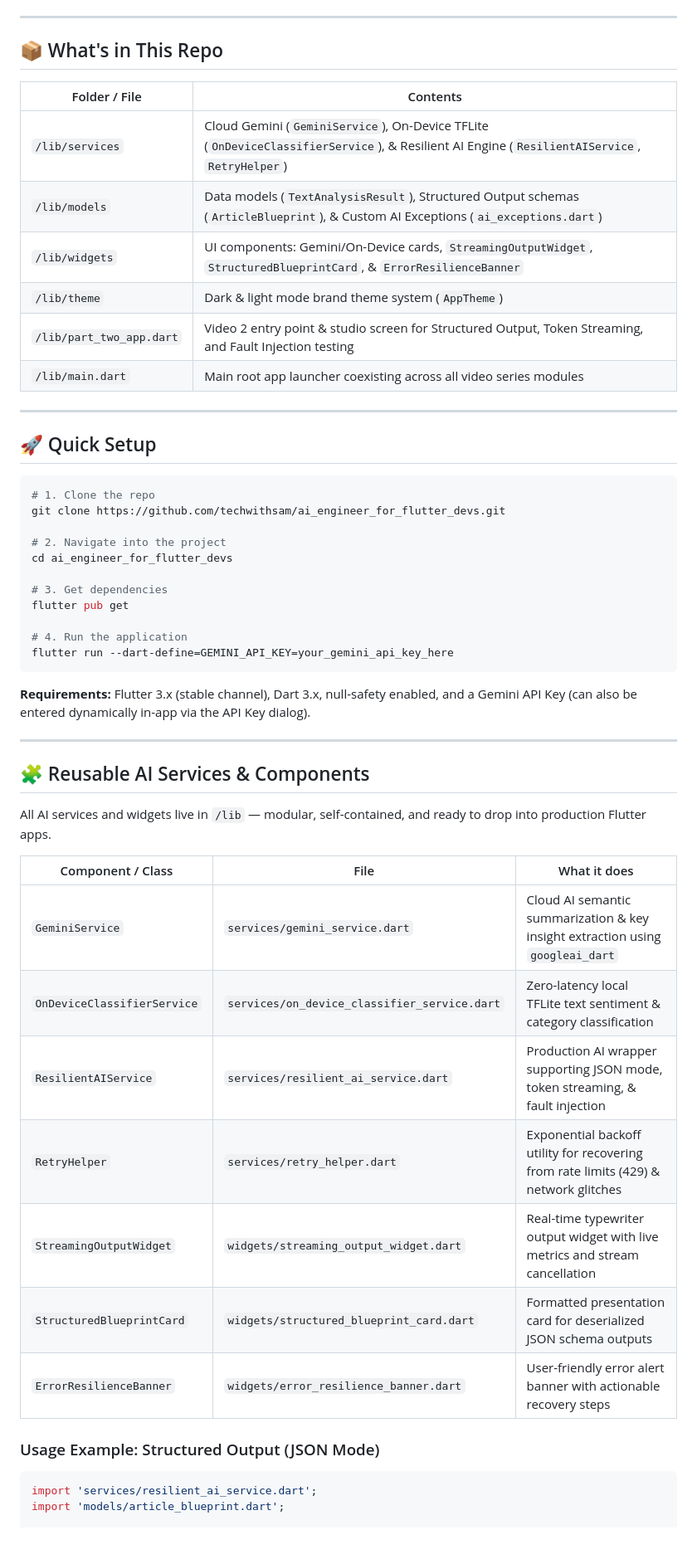
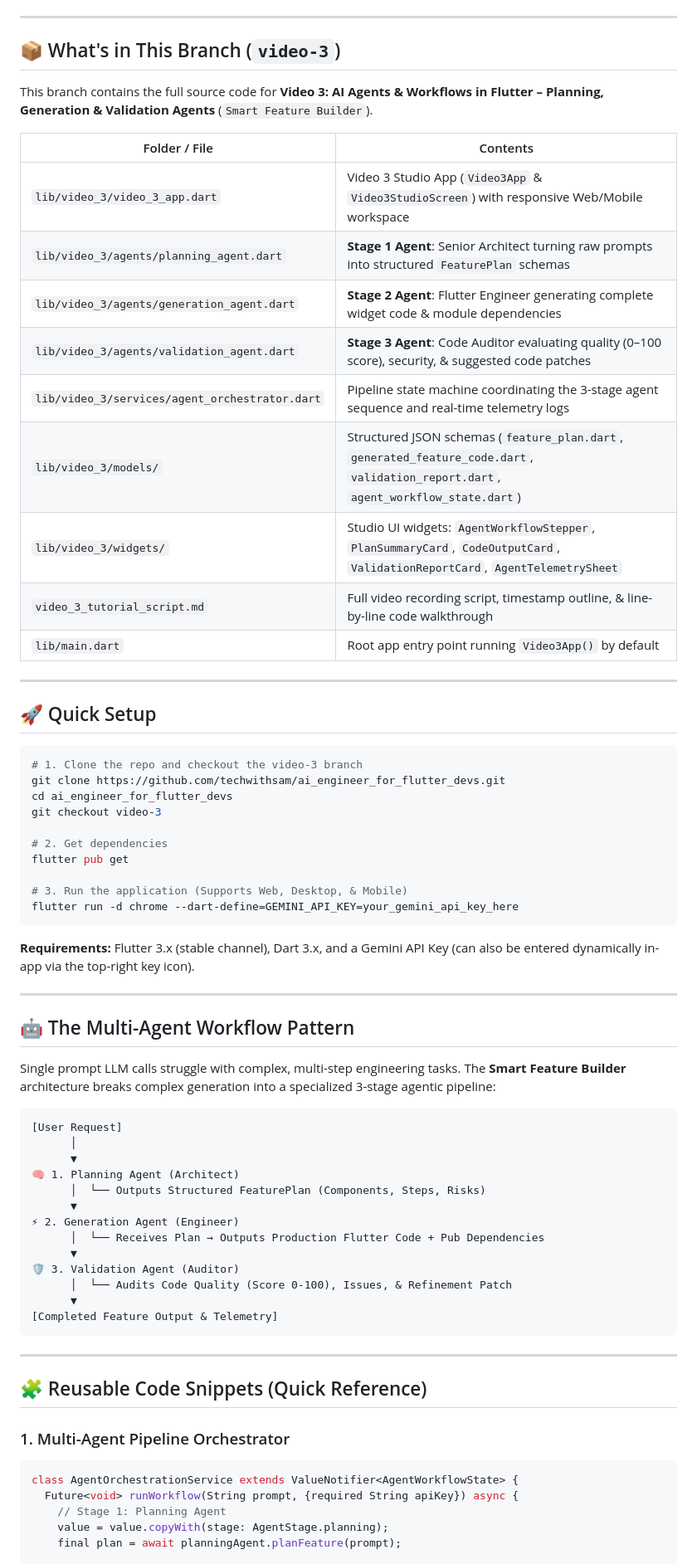
Before and after one commit to techwithsam/ai_engineer_for_flutter_devs, a Markdown page: README.md, the part around one of its changes. Shown at 83% size. GitHub-like rendering; blank space fills up the shorter version.

Commit message:
docs: update README for Video 3 AI Agent and Workflow architecture

````diff
--- a/README.md
+++ b/README.md
@@ -11,56 +10,73 @@
 
 ---
 
-## 📦 What's in This Repo
+## 📦 What's in This Branch (`video-3`)
+
+This branch contains the full source code for **Video 3: AI Agents & Workflows in Flutter – Planning, Generation & Validation Agents** (`Smart Feature Builder`).
 
 | Folder / File | Contents |
 |---------------|----------|
-| `/lib/services` | Cloud Gemini (`GeminiService`), On-Device TFLite (`OnDeviceClassifierService`), & Resilient AI Engine (`ResilientAIService`, `RetryHelper`) |
-| `/lib/models` | Data models (`TextAnalysisResult`), Structured Output schemas (`ArticleBlueprint`), & Custom AI Exceptions (`ai_exceptions.dart`) |
-| `/lib/widgets` | UI components: Gemini/On-Device cards, `StreamingOutputWidget`, `StructuredBlueprintCard`, & `ErrorResilienceBanner` |
-| `/lib/theme` | Dark & light mode brand theme system (`AppTheme`) |
-| `/lib/part_two_app.dart` | Video 2 entry point & studio screen for Structured Output, Token Streaming, and Fault Injection testing |
-| `/lib/main.dart` | Main root app launcher coexisting across all video series modules |
+| `lib/video_3/video_3_app.dart` | Video 3 Studio App (`Video3App` & `Video3StudioScreen`) with responsive Web/Mobile workspace |
+| `lib/video_3/agents/planning_agent.dart` | **Stage 1 Agent**: Senior Architect turning raw prompts into structured `FeaturePlan` schemas |
+| `lib/video_3/agents/generation_agent.dart` | **Stage 2 Agent**: Flutter Engineer generating complete widget code & module dependencies |
+| `lib/video_3/agents/validation_agent.dart` | **Stage 3 Agent**: Code Auditor evaluating quality (0–100 score), security, & suggested code patches |
+| `lib/video_3/services/agent_orchestrator.dart` | Pipeline state machine coordinating the 3-stage agent sequence and real-time telemetry logs |
+| `lib/video_3/models/` | Structured JSON schemas (`feature_plan.dart`, `generated_feature_code.dart`, `validation_report.dart`, `agent_workflow_state.dart`) |
+| `lib/video_3/widgets/` | Studio UI widgets: `AgentWorkflowStepper`, `PlanSummaryCard`, `CodeOutputCard`, `ValidationReportCard`, `AgentTelemetrySheet` |
+| `video_3_tutorial_script.md` | Full video recording script, timestamp outline, & line-by-line code walkthrough |
+| `lib/main.dart` | Root app entry point running `Video3App()` by default |
 
 ---
 
 ## 🚀 Quick Setup
 
 ```bash
-# 1. Clone the repo
+# 1. Clone the repo and checkout the video-3 branch
 git clone https://github.com/techwithsam/ai_engineer_for_flutter_devs.git
+cd ai_engineer_for_flutter_devs
+git checkout video-3
 
-# 2. Navigate into the project
-cd ai_engineer_for_flutter_devs
-
-# 3. Get dependencies
+# 2. Get dependencies
 flutter pub get
 
-# 4. Run the application
-flutter run --dart-define=GEMINI_API_KEY=your_gemini_api_key_here
+# 3. Run the application (Supports Web, Desktop, & Mobile)
+flutter run -d chrome --dart-define=GEMINI_API_KEY=your_gemini_api_key_here
 ```
 
-**Requirements:** Flutter 3.x (stable channel), Dart 3.x, null-safety enabled, and a Gemini API Key (can also be entered dynamically in-app via the API Key dialog).
+**Requirements:** Flutter 3.x (stable channel), Dart 3.x, and a Gemini API Key (can also be entered dynamically in-app via the top-right key icon).
 
 ---
 
-## 🧩 Reusable AI Services & Components
+## 🤖 The Multi-Agent Workflow Pattern
 
-All AI services and widgets live in `/lib` — modular, self-contained, and ready to drop into production Flutter apps.
+Single prompt LLM calls struggle with complex, multi-step engineering tasks. The **Smart Feature Builder** architecture breaks complex generation into a specialized 3-stage agentic pipeline:
 
-| Component / Class | File | What it does |
-|-------------------|------|-------------|
-| `GeminiService` | `services/gemini_service.dart` | Cloud AI semantic summarization & key insight extraction using `googleai_dart` |
-| `OnDeviceClassifierService` | `services/on_device_classifier_service.dart` | Zero-latency local TFLite text sentiment & category classification |
-| `ResilientAIService` | `services/resilient_ai_service.dart` | Production AI wrapper supporting JSON mode, token streaming, & fault injection |
-| `RetryHelper` | `services/retry_helper.dart` | Exponential backoff utility for recovering from rate limits (429) & network glitches |
-| `StreamingOutputWidget` | `widgets/streaming_output_widget.dart` | Real-time typewriter output widget with live metrics and stream cancellation |
-| `StructuredBlueprintCard` | `widgets/structured_blueprint_card.dart` | Formatted presentation card for deserialized JSON schema outputs |
-| `ErrorResilienceBanner` | `widgets/error_resilience_banner.dart` | User-friendly error alert banner with actionable recovery steps |
+```
+[User Request]
+      │
+      ▼
+🧠 1. Planning Agent (Architect)
+      │  └── Outputs Structured FeaturePlan (Components, Steps, Risks)
+      ▼
+⚡ 2. Generation Agent (Engineer)
+      │  └── Receives Plan → Outputs Production Flutter Code + Pub Dependencies
+      ▼
+🛡️ 3. Validation Agent (Auditor)
+      │  └── Audits Code Quality (Score 0-100), Issues, & Refinement Patch
+      ▼
+[Completed Feature Output & Telemetry]
+```
 
-### Usage Example: Structured Output (JSON Mode)
+---
+
+## 🧩 Reusable Code Snippets (Quick Reference)
+
+### 1. Multi-Agent Pipeline Orchestrator
 
 ```dart
-import 'services/resilient_ai_service.dart';
-import 'models/article_blueprint.dart';
+class AgentOrchestrationService extends ValueNotifier<AgentWorkflowState> {
+  Future<void> runWorkflow(String prompt, {required String apiKey}) async {
+    // Stage 1: Planning Agent
+    value = value.copyWith(stage: AgentStage.planning);
+    final plan = await planningAgent.planFeature(prompt);
 
````
Also changed, not shown: other parts of README.md (+44 -91 lines).
